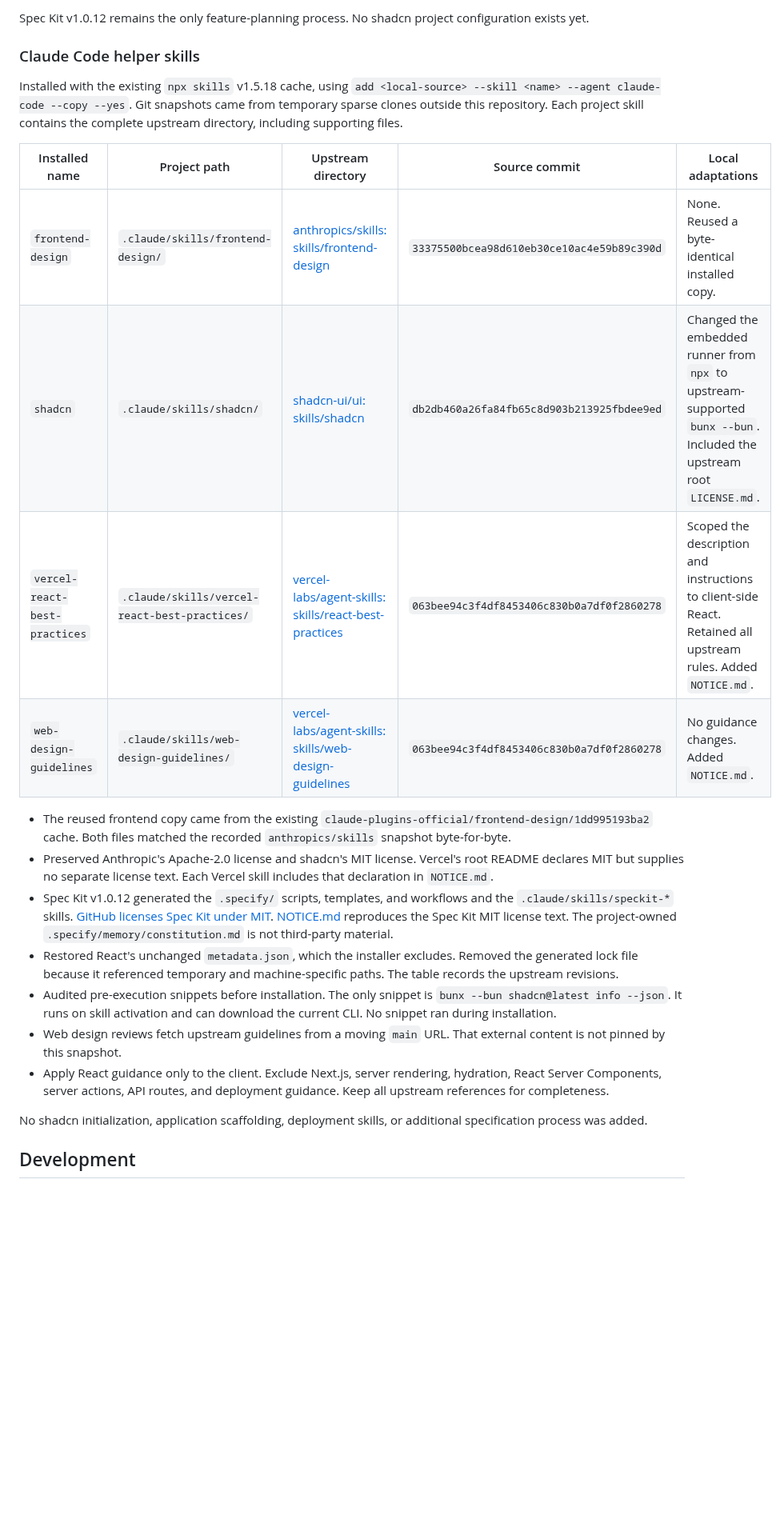
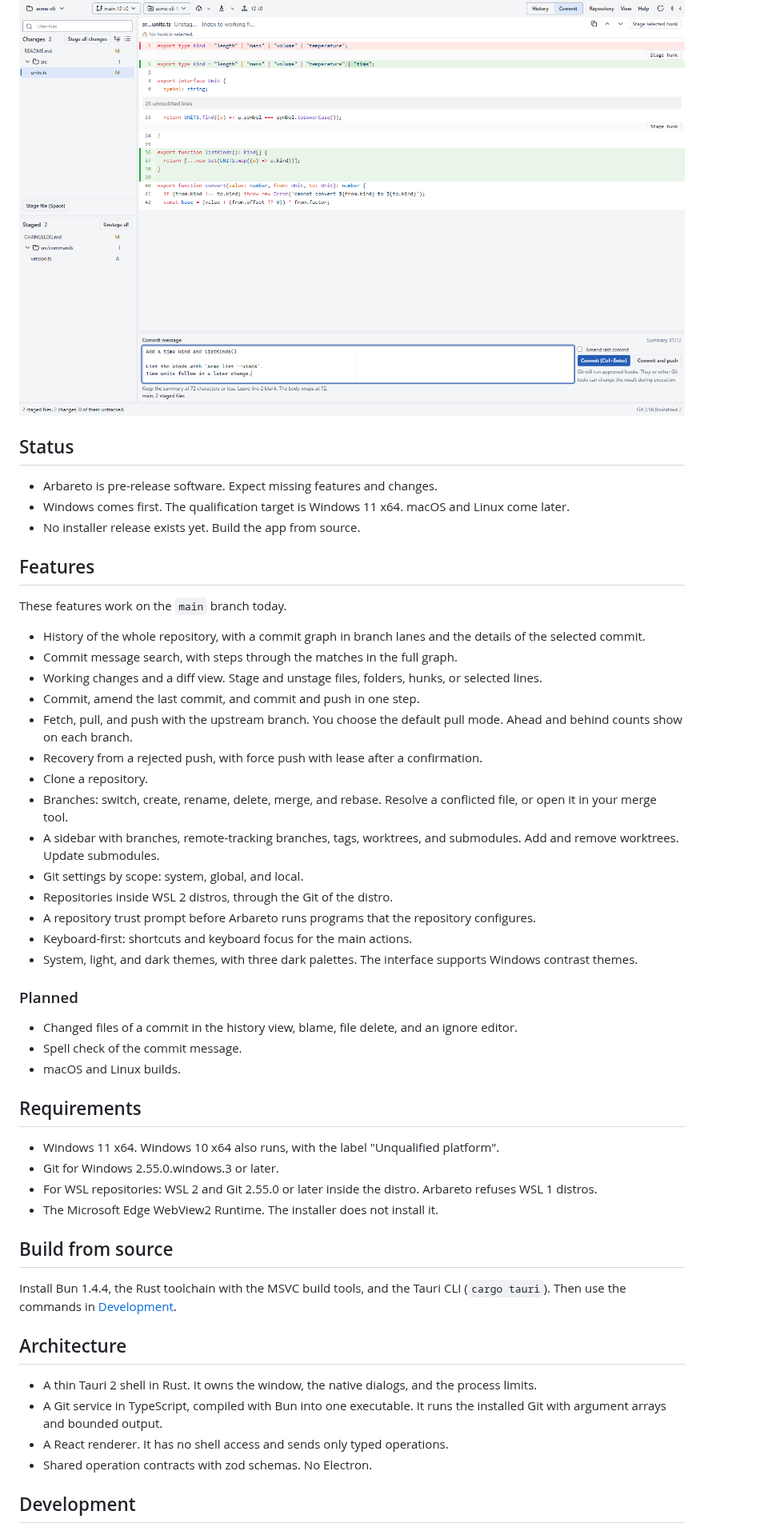
Before and after one commit to auric/arbareto, a Markdown page: README.md, the part around one of its changes. Shown at 80% size. GitHub-like rendering; pictures changed too: docs/assets/screenshots/changes-light.png (added); blank space fills up the shorter version.

Commit message:
docs: public README with screenshots, status, features, and requirements; CONTRIBUTING and SECURITY files, a bug report form, a social preview image, and package descriptions

```diff
--- a/README.md
+++ b/README.md
@@ -10,26 +13,54 @@ Name: see [docs/name.md](docs/name.md).
 
-Spec Kit v1.0.12 remains the only feature-planning process. No shadcn project configuration exists yet.
+<img src="docs/assets/screenshots/changes-light.png" alt="Arbareto commit view: changed files in a folder tree, a diff with Stage hunk buttons, the staged files, and the commit message box with a 72-column guide, Amend last commit, and Commit and push">
 
-### Claude Code helper skills
+## Status
 
-Installed with the existing `npx skills` v1.5.18 cache, using `add <local-source> --skill <name> --agent claude-code --copy --yes`. Git snapshots came from temporary sparse clones outside this repository. Each project skill contains the complete upstream directory, including supporting files.
+- Arbareto is pre-release software. Expect missing features and changes.
+- Windows comes first. The qualification target is Windows 11 x64. macOS and Linux come later.
+- No installer release exists yet. Build the app from source.
 
-| Installed name | Project path | Upstream directory | Source commit | Local adaptations |
-| --- | --- | --- | --- | --- |
-| `frontend-design` | `.claude/skills/frontend-design/` | [anthropics/skills: skills/frontend-design](https://github.com/anthropics/skills/tree/33375500bcea98d610eb30ce10ac4e59b89c390d/skills/frontend-design) | `33375500bcea98d610eb30ce10ac4e59b89c390d` | None. Reused a byte-identical installed copy. |
-| `shadcn` | `.claude/skills/shadcn/` | [shadcn-ui/ui: skills/shadcn](https://github.com/shadcn-ui/ui/tree/db2db460a26fa84fb65c8d903b213925fbdee9ed/skills/shadcn) | `db2db460a26fa84fb65c8d903b213925fbdee9ed` | Changed the embedded runner from `npx` to upstream-supported `bunx --bun`. Included the upstream root `LICENSE.md`. |
-| `vercel-react-best-practices` | `.claude/skills/vercel-react-best-practices/` | [vercel-labs/agent-skills: skills/react-best-practices](https://github.com/vercel-labs/agent-skills/tree/063bee94c3f4df8453406c830b0a7df0f2860278/skills/react-best-practices) | `063bee94c3f4df8453406c830b0a7df0f2860278` | Scoped the description and instructions to client-side React. Retained all upstream rules. Added `NOTICE.md`. |
-| `web-design-guidelines` | `.claude/skills/web-design-guidelines/` | [vercel-labs/agent-skills: skills/web-design-guidelines](https://github.com/vercel-labs/agent-skills/tree/063bee94c3f4df8453406c830b0a7df0f2860278/skills/web-design-guidelines) | `063bee94c3f4df8453406c830b0a7df0f2860278` | No guidance changes. Added `NOTICE.md`. |
+## Features
 
-- The reused frontend copy came from the existing `claude-plugins-official/frontend-design/1dd995193ba2` cache. Both files matched the recorded `anthropics/skills` snapshot byte-for-byte.
-- Preserved Anthropic's Apache-2.0 license and shadcn's MIT license. Vercel's root README declares MIT but supplies no separate license text. Each Vercel skill includes that declaration in `NOTICE.md`.
-- Spec Kit v1.0.12 generated the `.specify/` scripts, templates, and workflows and the `.claude/skills/speckit-*` skills. [GitHub licenses Spec Kit under MIT](https://github.com/github/spec-kit/blob/main/LICENSE). [NOTICE.md](NOTICE.md) reproduces the Spec Kit MIT license text. The project-owned `.specify/memory/constitution.md` is not third-party material.
-- Restored React's unchanged `metadata.json`, which the installer excludes. Removed the generated lock file because it referenced temporary and machine-specific paths. The table records the upstream revisions.
-- Audited pre-execution snippets before installation. The only snippet is `bunx --bun shadcn@latest info --json`. It runs on skill activation and can download the current CLI. No snippet ran during installation.
-- Web design reviews fetch upstream guidelines from a moving `main` URL. That external content is not pinned by this snapshot.
-- Apply React guidance only to the client. Exclude Next.js, server rendering, hydration, React Server Components, server actions, API routes, and deployment guidance. Keep all upstream references for completeness.
+These features work on the `main` branch today.
 
-No shadcn initialization, application scaffolding, deployment skills, or additional specification process was added.
+- History of the whole repository, with a commit graph in branch lanes and the details of the selected commit.
+- Commit message search, with steps through the matches in the full graph.
+- Working changes and a diff view. Stage and unstage files, folders, hunks, or selected lines.
+- Commit, amend the last commit, and commit and push in one step.
+- Fetch, pull, and push with the upstream branch. You choose the default pull mode. Ahead and behind counts show on each branch.
+- Recovery from a rejected push, with force push with lease after a confirmation.
+- Clone a repository.
+- Branches: switch, create, rename, delete, merge, and rebase. Resolve a conflicted file, or open it in your merge tool.
+- A sidebar with branches, remote-tracking branches, tags, worktrees, and submodules. Add and remove worktrees. Update submodules.
+- Git settings by scope: system, global, and local.
+- Repositories inside WSL 2 distros, through the Git of the distro.
+- A repository trust prompt before Arbareto runs programs that the repository configures.
+- Keyboard-first: shortcuts and keyboard focus for the main actions.
+- System, light, and dark themes, with three dark palettes. The interface supports Windows contrast themes.
+
+### Planned
+
+- Changed files of a commit in the history view, blame, file delete, and an ignore editor.
+- Spell check of the commit message.
+- macOS and Linux builds.
+
+## Requirements
+
+- Windows 11 x64. Windows 10 x64 also runs, with the label "Unqualified platform".
+- Git for Windows 2.55.0.windows.3 or later.
+- For WSL repositories: WSL 2 and Git 2.55.0 or later inside the distro. Arbareto refuses WSL 1 distros.
+- The Microsoft Edge WebView2 Runtime. The installer does not install it.
+
+## Build from source
+
+Install Bun 1.4.4, the Rust toolchain with the MSVC build tools, and the Tauri CLI (`cargo tauri`). Then use the commands in [Development](#development).
+
+## Architecture
+
+- A thin Tauri 2 shell in Rust. It owns the window, the native dialogs, and the process limits.
+- A Git service in TypeScript, compiled with Bun into one executable. It runs the installed Git with argument arrays and bounded output.
+- A React renderer. It has no shell access and sends only typed operations.
+- Shared operation contracts with zod schemas. No Electron.
 
 ## Development
 
```
Also changed, not shown: other parts of README.md (+16 -4 lines), CONTRIBUTING.md (added, +50 -0 lines), NOTICE.md (+1 -1 lines), SECURITY.md (added, +12 -0 lines), docs/assets/screenshots/history-dark.png (added), docs/assets/screenshots/history-light.png (added), docs/assets/social-preview.png (added), 4 other files.
